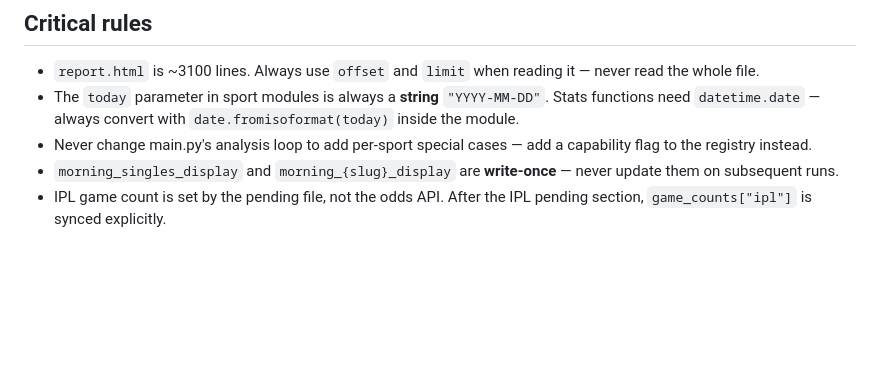
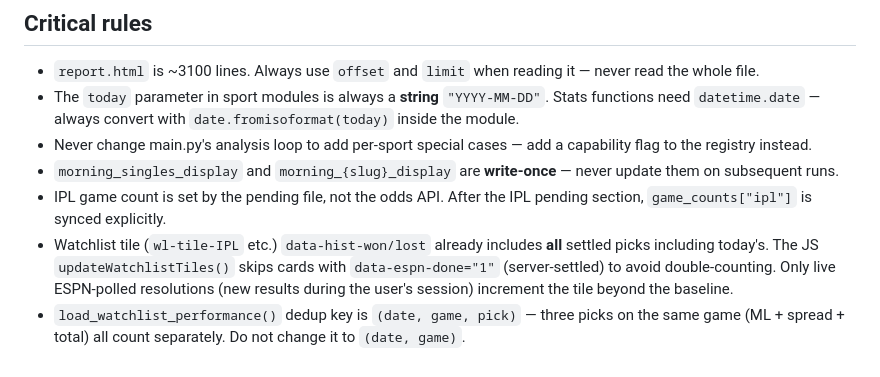
Before and after one commit to nahimshas/System, a Markdown page: CLAUDE.md, the part around the change. Rendered like a GitHub page; blank space fills up the shorter version.

Commit message:
docs: update CLAUDE.md with watchlist tile and dedup key rules
Co-Authored-By: Claude Sonnet 4.6 <noreply@anthropic.com>

```diff
--- a/CLAUDE.md
+++ b/CLAUDE.md
@@ -79,3 +79,5 @@ There are TWO config locations. Always use `src/config/{sport}.py`, never `src/c
 - Never change main.py's analysis loop to add per-sport special cases — add a capability flag to the registry instead.
 - `morning_singles_display` and `morning_{slug}_display` are **write-once** — never update them on subsequent runs.
 - IPL game count is set by the pending file, not the odds API. After the IPL pending section, `game_counts["ipl"]` is synced explicitly.
+- Watchlist tile (`wl-tile-IPL` etc.) `data-hist-won/lost` already includes **all** settled picks including today's. The JS `updateWatchlistTiles()` skips cards with `data-espn-done="1"` (server-settled) to avoid double-counting. Only live ESPN-polled resolutions (new results during the user's session) increment the tile beyond the baseline.
+- `load_watchlist_performance()` dedup key is `(date, game, pick)` — three picks on the same game (ML + spread + total) all count separately. Do not change it to `(date, game)`.
```
